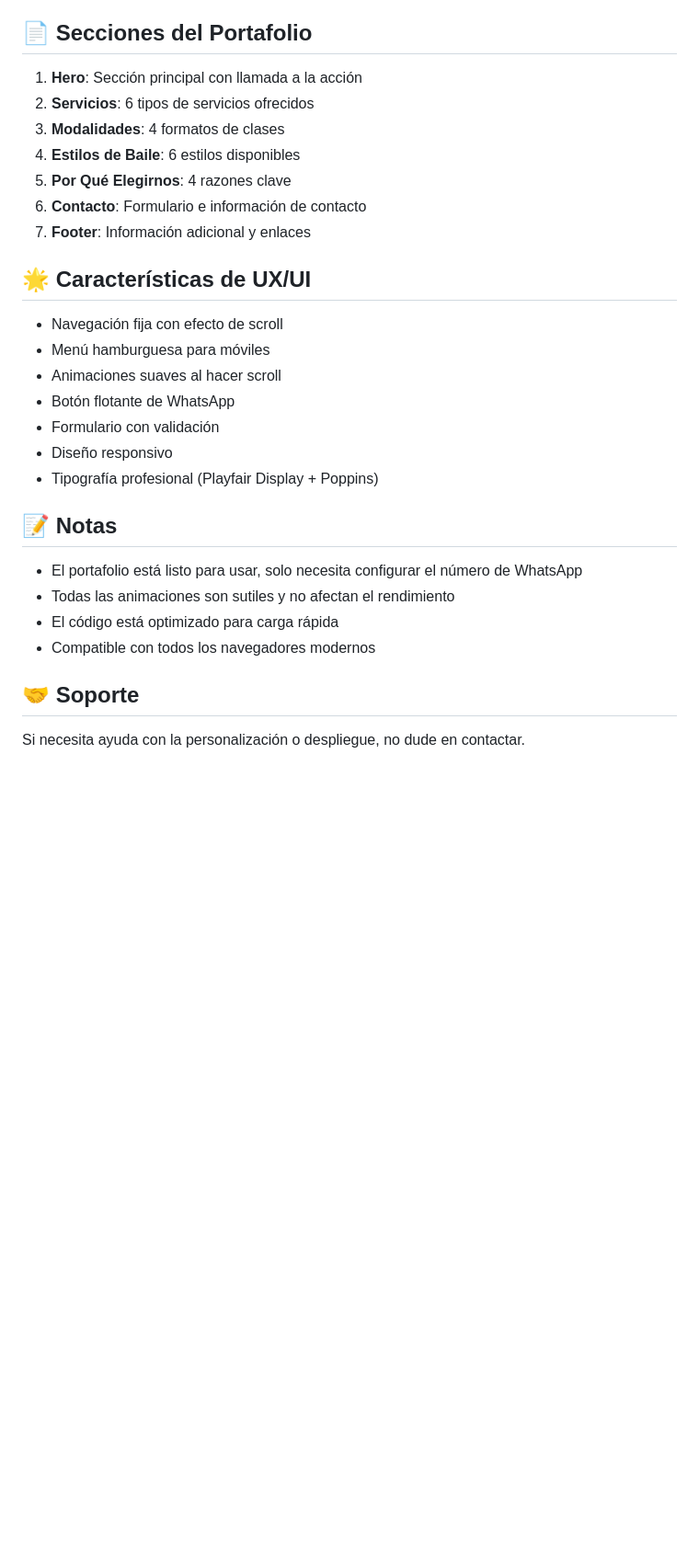
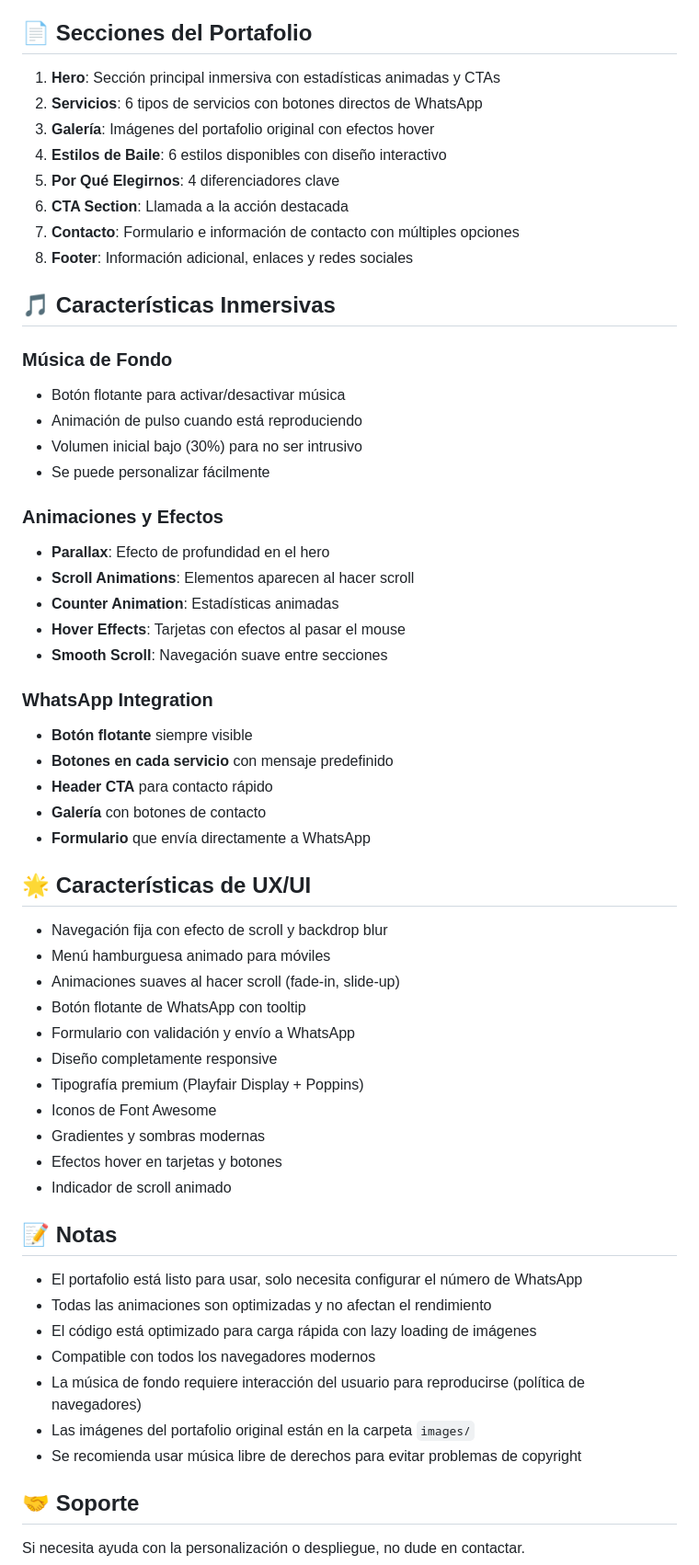
Before and after one commit to dphack1987/baile, a Markdown page: README.md, the part around one of its changes. Shown at 92% size. GitHub-like rendering; blank space fills up the shorter version.

Commit message:
Update README with new features documentation

```diff
--- a/README.md
+++ b/README.md
@@ -159,30 +186,60 @@ El formulario de contacto envía el mensaje directamente a WhatsApp con toda la
 
 ## 📄 Secciones del Portafolio
 
-1. **Hero**: Sección principal con llamada a la acción
-2. **Servicios**: 6 tipos de servicios ofrecidos
-3. **Modalidades**: 4 formatos de clases
-4. **Estilos de Baile**: 6 estilos disponibles
-5. **Por Qué Elegirnos**: 4 razones clave
-6. **Contacto**: Formulario e información de contacto
-7. **Footer**: Información adicional y enlaces
+1. **Hero**: Sección principal inmersiva con estadísticas animadas y CTAs
+2. **Servicios**: 6 tipos de servicios con botones directos de WhatsApp
+3. **Galería**: Imágenes del portafolio original con efectos hover
+4. **Estilos de Baile**: 6 estilos disponibles con diseño interactivo
+5. **Por Qué Elegirnos**: 4 diferenciadores clave
+6. **CTA Section**: Llamada a la acción destacada
+7. **Contacto**: Formulario e información de contacto con múltiples opciones
+8. **Footer**: Información adicional, enlaces y redes sociales
+
+## 🎵 Características Inmersivas
+
+### Música de Fondo
+- Botón flotante para activar/desactivar música
+- Animación de pulso cuando está reproduciendo
+- Volumen inicial bajo (30%) para no ser intrusivo
+- Se puede personalizar fácilmente
+
+### Animaciones y Efectos
+- **Parallax**: Efecto de profundidad en el hero
+- **Scroll Animations**: Elementos aparecen al hacer scroll
+- **Counter Animation**: Estadísticas animadas
+- **Hover Effects**: Tarjetas con efectos al pasar el mouse
+- **Smooth Scroll**: Navegación suave entre secciones
+
+### WhatsApp Integration
+- **Botón flotante** siempre visible
+- **Botones en cada servicio** con mensaje predefinido
+- **Header CTA** para contacto rápido
+- **Galería** con botones de contacto
+- **Formulario** que envía directamente a WhatsApp
 
 ## 🌟 Características de UX/UI
 
-- Navegación fija con efecto de scroll
-- Menú hamburguesa para móviles
-- Animaciones suaves al hacer scroll
-- Botón flotante de WhatsApp
-- Formulario con validación
-- Diseño responsivo
-- Tipografía profesional (Playfair Display + Poppins)
+- Navegación fija con efecto de scroll y backdrop blur
+- Menú hamburguesa animado para móviles
+- Animaciones suaves al hacer scroll (fade-in, slide-up)
+- Botón flotante de WhatsApp con tooltip
+- Formulario con validación y envío a WhatsApp
+- Diseño completamente responsive
+- Tipografía premium (Playfair Display + Poppins)
+- Iconos de Font Awesome
+- Gradientes y sombras modernas
+- Efectos hover en tarjetas y botones
+- Indicador de scroll animado
 
 ## 📝 Notas
 
 - El portafolio está listo para usar, solo necesita configurar el número de WhatsApp
-- Todas las animaciones son sutiles y no afectan el rendimiento
-- El código está optimizado para carga rápida
+- Todas las animaciones son optimizadas y no afectan el rendimiento
+- El código está optimizado para carga rápida con lazy loading de imágenes
 - Compatible con todos los navegadores modernos
+- La música de fondo requiere interacción del usuario para reproducirse (política de navegadores)
+- Las imágenes del portafolio original están en la carpeta `images/`
+- Se recomienda usar música libre de derechos para evitar problemas de copyright
 
 ## 🤝 Soporte
 
```
Also changed, not shown: other parts of README.md (+42 -15 lines).
